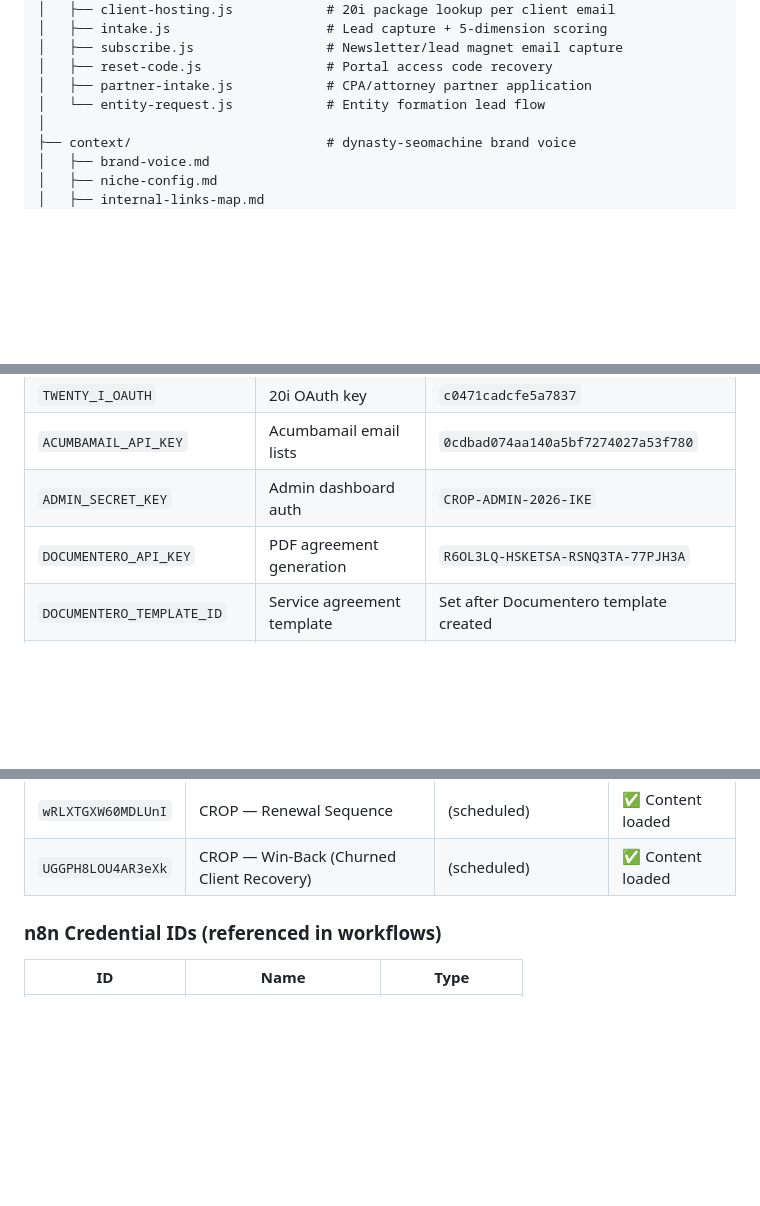
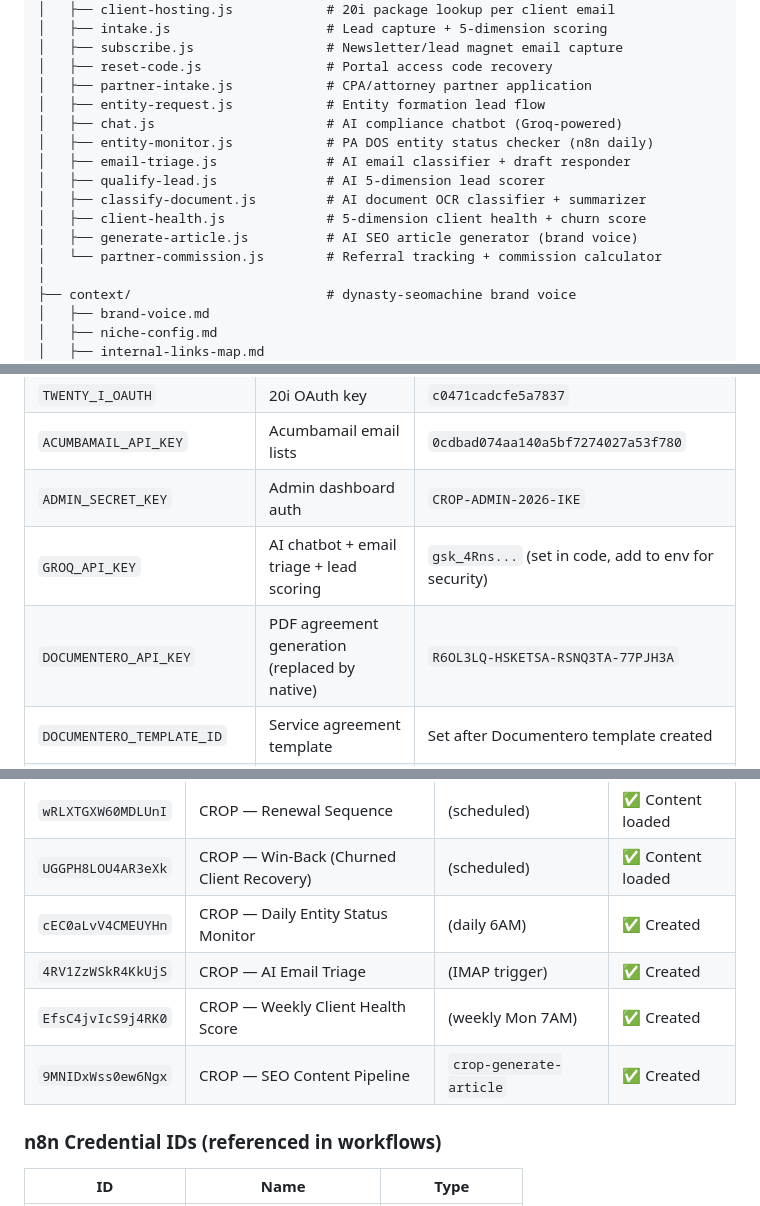
Before and after one commit to pinohu/pa-crop-services, a Markdown page: INFRASTRUCTURE.md, 3 parts joined by grey strips. Rendered like a GitHub page; blank space fills up the shorter version.

Commit message:
Update INFRASTRUCTURE.md: 8 automation systems + 18 serverless functions

```diff
--- a/INFRASTRUCTURE.md
+++ b/INFRASTRUCTURE.md
@@ -81,7 +81,15 @@ pa-crop-services/
 │   ├── subscribe.js                 # Newsletter/lead magnet email capture
 │   ├── reset-code.js                # Portal access code recovery
 │   ├── partner-intake.js            # CPA/attorney partner application
-│   └── entity-request.js            # Entity formation lead flow
+│   ├── entity-request.js            # Entity formation lead flow
+│   ├── chat.js                      # AI compliance chatbot (Groq-powered)
+│   ├── entity-monitor.js            # PA DOS entity status checker (n8n daily)
+│   ├── email-triage.js              # AI email classifier + draft responder
+│   ├── qualify-lead.js              # AI 5-dimension lead scorer
+│   ├── classify-document.js         # AI document OCR classifier + summarizer
+│   ├── client-health.js             # 5-dimension client health + churn score
+│   ├── generate-article.js          # AI SEO article generator (brand voice)
+│   └── partner-commission.js        # Referral tracking + commission calculator
 │
 ├── context/                         # dynasty-seomachine brand voice
 │   ├── brand-voice.md
@@ -146,7 +154,8 @@ python3 push_to_github.py  # uses token from INFRASTRUCTURE.md
 | `TWENTY_I_OAUTH` | 20i OAuth key | `c0471cadcfe5a7837` |
 | `ACUMBAMAIL_API_KEY` | Acumbamail email lists | `0cdbad074aa140a5bf7274027a53f780` |
 | `ADMIN_SECRET_KEY` | Admin dashboard auth | `CROP-ADMIN-2026-IKE` |
-| `DOCUMENTERO_API_KEY` | PDF agreement generation | `R6OL3LQ-HSKETSA-RSNQ3TA-77PJH3A` |
+| `GROQ_API_KEY` | AI chatbot + email triage + lead scoring | `gsk_4Rns...` (set in code, add to env for security) |
+| `DOCUMENTERO_API_KEY` | PDF agreement generation (replaced by native) | `R6OL3LQ-HSKETSA-RSNQ3TA-77PJH3A` |
 | `DOCUMENTERO_TEMPLATE_ID` | Service agreement template | Set after Documentero template created |
 | `TWENTY_I_RESELLER_ID` | 20i reseller account ID | `10455` |
 | `TWENTY_I_DEFAULT_TYPE_REF` | Default package type for new hosting | `80397` (Linux Elevate) |
@@ -216,6 +225,10 @@ def push_file(remote_path, content_str, message):
 | `9j4pW3PmmYufMG8T` | CROP — Partner Onboarding | `crop-partner-onboarding` | ✅ Active |
 | `wRLXTGXW60MDLUnI` | CROP — Renewal Sequence | (scheduled) | ✅ Content loaded |
 | `UGGPH8LOU4AR3eXk` | CROP — Win-Back (Churned Client Recovery) | (scheduled) | ✅ Content loaded |
+| `cEC0aLvV4CMEUYHn` | CROP — Daily Entity Status Monitor | (daily 6AM) | ✅ Created |
+| `4RV1ZzWSkR4KkUjS` | CROP — AI Email Triage | (IMAP trigger) | ✅ Created |
+| `EfsC4jvIcS9j4RK0` | CROP — Weekly Client Health Score | (weekly Mon 7AM) | ✅ Created |
+| `9MNIDxWss0ew6Ngx` | CROP — SEO Content Pipeline | `crop-generate-article` | ✅ Created |
 
 ### n8n Credential IDs (referenced in workflows)
 
```
Also changed, not shown: other parts of INFRASTRUCTURE.md (+1 -1 lines).
